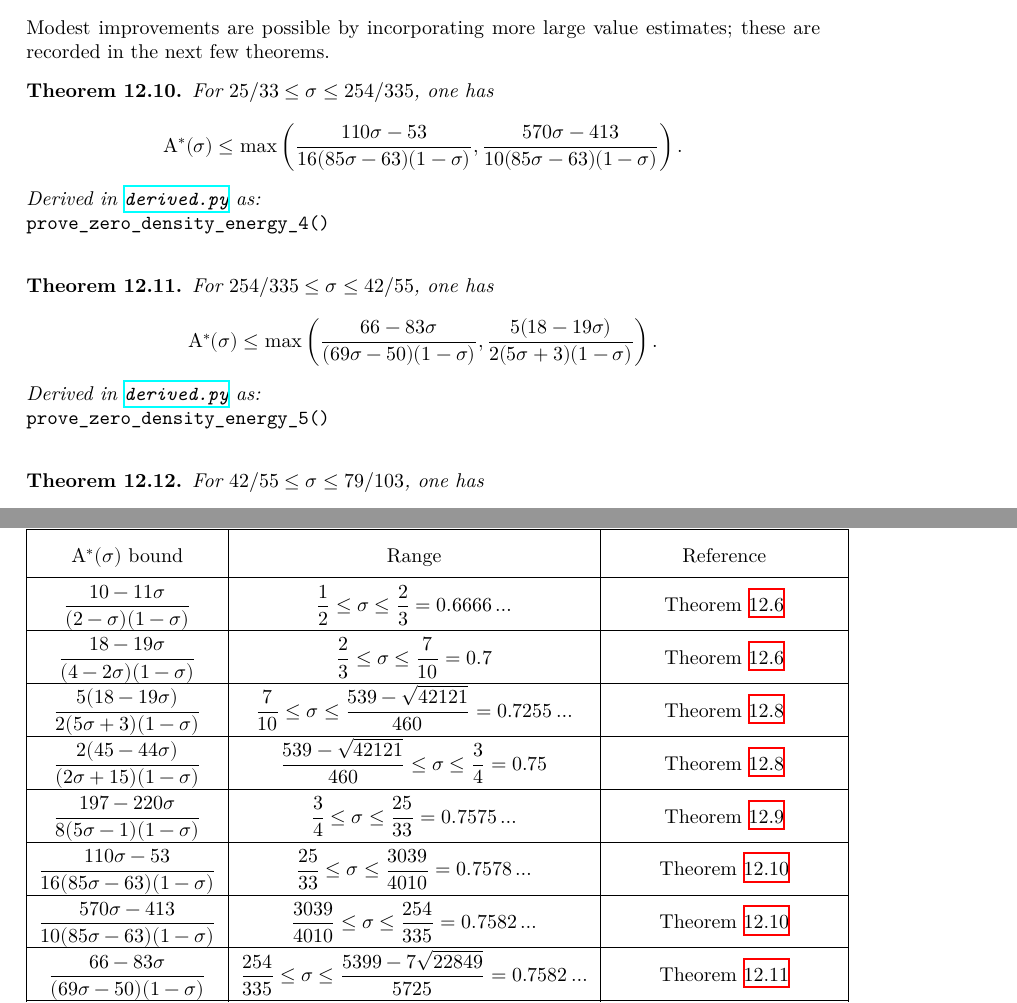
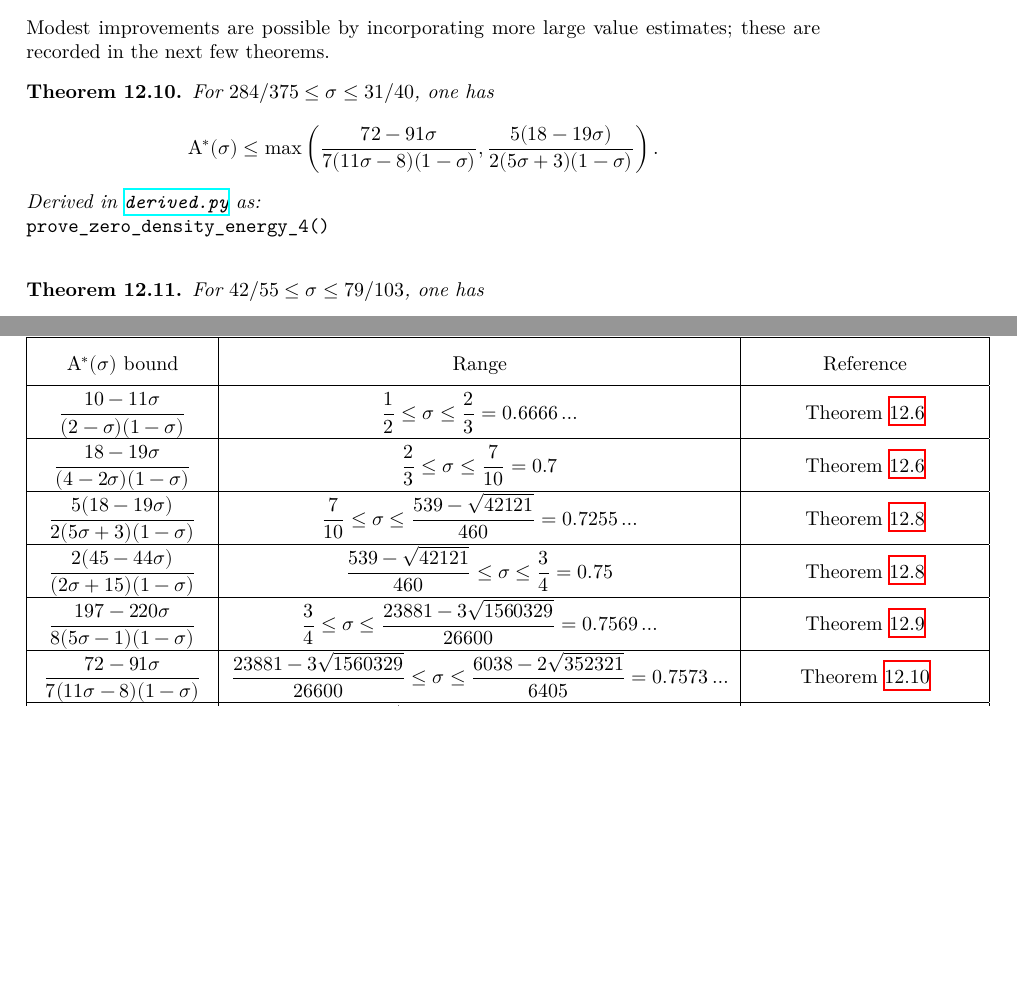
Before and after one commit to teorth/expdb, a LaTeX thesis (blueprint/src/print.tex, which reads blueprint/src/chapter/zero_density_energy.tex): two parts of pages 119 and 121 of 140 before the commit and two parts of pages 119 and 120 of 139 after it, joined at a grey line, cut so that both start at the same text, the shorter picture padded with empty space. Compiled offline with XeLaTeX.

Commit message:
Update best zero-density energy tables to include improved estimate using Jutila's large value estimate with k = 10

```diff
--- a/blueprint/src/chapter/zero_density_energy.tex
+++ b/blueprint/src/chapter/zero_density_energy.tex
@@ -850,22 +850,13 @@ in this case too.
 Modest improvements are possible by incorporating more large value estimates; these are recorded in the next few theorems.
 
 \begin{theorem}\label{imp-energy-bound4}
-For $25/33 \le \sigma \le 254/335$, one has
+For $284/375 \le \sigma \le 31/40$, one has
 \[
-\A^*(\sigma)\le \max\left(\frac{110\sigma - 53}{16(85\sigma - 63)(1 - \sigma)}, \frac{570\sigma - 413}{10(85\sigma - 63)(1 - \sigma)}\right).
+\A^*(\sigma)\le \max\left(\frac{72 - 91\sigma}{7(11\sigma - 8)(1 - \sigma)}, \frac{5(18 - 19\sigma)}{2(5\sigma + 3)(1 - \sigma)}\right).
 \]
 \end{theorem}
 \derived
 \code{prove_zero_density_energy_4()}
-
-\begin{theorem}\label{imp-energy-bound5}
-For $254/335 \le \sigma \le 42/55$, one has
-\[
-\A^*(\sigma) \le \max\left(\frac{66 - 83\sigma}{(69\sigma - 50)(1 - \sigma)}, \frac{5(18 - 19\sigma)}{2(5\sigma + 3)(1 - \sigma)}\right).
-\]
-\end{theorem}
-\derived
-\code{prove_zero_density_energy_5()}
 
 \begin{theorem}\label{imp-energy-bound6}
 For $42/55 \le \sigma \le 79/103$, one has
@@ -913,15 +904,11 @@ Table \ref{zero-density-energy-estimates-table} records the sharpest known uncon
     \hline
     $\dfrac{2(45 - 44\sigma)}{(2\sigma + 15)(1 - \sigma)}$ & $\dfrac{539 - \sqrt{42121}}{460} \leq \sigma \le \dfrac{3}{4} = 0.75$ & Theorem \ref{imp-energy-bound2}\\
     \hline
-    $\dfrac{197 - 220\sigma}{8(5\sigma - 1)(1 - \sigma)}$ & $\dfrac{3}{4} \leq \sigma \le \dfrac{25}{33} = 0.7575\ldots$ & Theorem \ref{imp-energy-bound3}\\
+    $\dfrac{197 - 220\sigma}{8(5\sigma - 1)(1 - \sigma)}$ & $\dfrac{3}{4} \leq \sigma \le \dfrac{23881 - 3 \sqrt{1560329}}{26600} = 0.7569\ldots$ & Theorem \ref{imp-energy-bound3}\\
     \hline
-    $\dfrac{110\sigma - 53}{16(85\sigma - 63)(1 - \sigma)}$ & $\dfrac{25}{33} \leq \sigma \le \dfrac{3039}{4010} = 0.7578\ldots$ & Theorem \ref{imp-energy-bound4}\\
+    $\dfrac{72 - 91\sigma}{7(11\sigma - 8)(1 - \sigma)}$ & $\dfrac{23881 - 3 \sqrt{1560329}}{26600} \leq \sigma \le \dfrac{6038 - 2\sqrt{352321}}{6405} = 0.7573\ldots$ & Theorem \ref{imp-energy-bound4}\\
     \hline
-    $\dfrac{570\sigma - 413}{10(85\sigma - 63)(1 - \sigma)}$ & $\dfrac{3039}{4010} \leq \sigma \le \dfrac{254}{335} = 0.7582\ldots$ & Theorem \ref{imp-energy-bound4}\\
-    \hline
-    $\dfrac{66 - 83\sigma}{(69\sigma - 50)(1 - \sigma)}$ & $\dfrac{254}{335} \leq \sigma \le \dfrac{5399 - 7\sqrt{22849}}{5725} = 0.7582\ldots$ & Theorem \ref{imp-energy-bound5}\\
-    \hline
-    $\dfrac{5(18 - 19\sigma)}{2(5\sigma + 3)(1 - \sigma)}$ & $\dfrac{5399 - 7\sqrt{22849}}{5725} \leq \sigma \le \dfrac{42}{55} = 0.7636\ldots$ & Theorem \ref{imp-energy-bound5}\\
+    $\dfrac{5(18 - 19\sigma)}{2(5\sigma + 3)(1 - \sigma)}$ & $\dfrac{6038 - 2\sqrt{352321}}{6405} \leq \sigma \le \dfrac{42}{55} = 0.7636\ldots$ & Theorem \ref{imp-energy-bound5}\\
     \hline
     $\dfrac{18 - 19\sigma}{6(15\sigma - 11)(1- \sigma)}$ & $\dfrac{42}{55} \leq \sigma \le \dfrac{97}{127} = 0.7637\ldots$ & Theorem \ref{imp-energy-bound6}\\
     \hline
```
Also changed, not shown: 2 other files.
